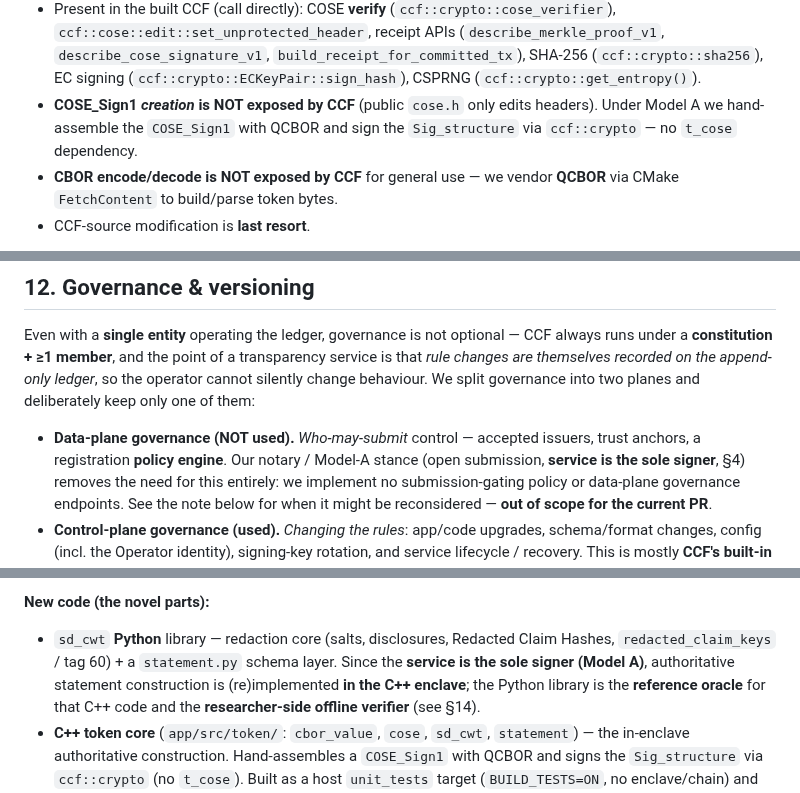
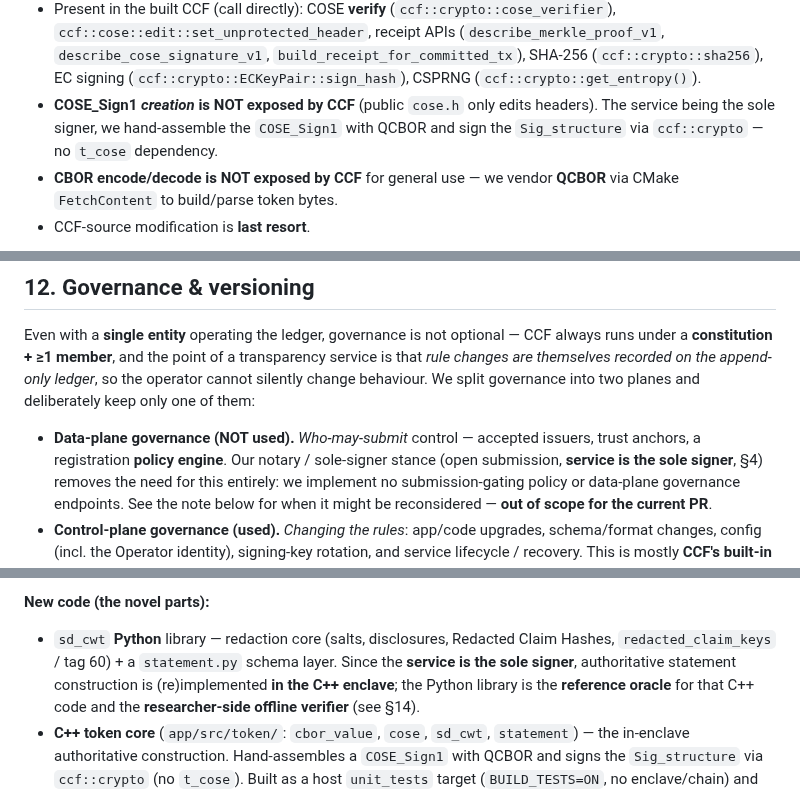
Before and after one commit to elkanatovey/selective-disclosure-app, a Markdown page: docs/DESIGN.md, 3 parts joined by grey strips. GitHub-like rendering.

```diff
--- a/docs/DESIGN.md
+++ b/docs/DESIGN.md
@@ -183,7 +183,7 @@ out-of-band trust anchors; salts high-entropy.
   `build_receipt_for_committed_tx`), SHA-256 (`ccf::crypto::sha256`), EC signing
   (`ccf::crypto::ECKeyPair::sign_hash`), CSPRNG (`ccf::crypto::get_entropy()`).
 - **COSE_Sign1 _creation_ is NOT exposed by CCF** (public `cose.h` only edits
-  headers). Under Model A we hand-assemble the
+  headers). The service being the sole signer, we hand-assemble the
   `COSE_Sign1` with QCBOR and sign the `Sig_structure` via `ccf::crypto` — no
   `t_cose` dependency.
 - **CBOR encode/decode is NOT exposed by CCF** for general use — we vendor
@@ -472,7 +473,7 @@ governance into two planes and deliberately keep only one of them:
 
 - **Data-plane governance (NOT used).** *Who-may-submit* control — accepted
   issuers, trust anchors, a registration **policy engine**. Our
-  notary / Model-A stance (open submission, **service is the sole signer**, §4)
+  notary / sole-signer stance (open submission, **service is the sole signer**, §4)
   removes the need for this entirely: we implement no submission-gating policy
   or data-plane governance endpoints. See the note below for when it might be
   reconsidered — **out of scope for the current PR**.
@@ -612,7 +613,7 @@ governance endpoints.
 **New code (the novel parts):**
 - `sd_cwt` **Python** library — redaction core (salts, disclosures, Redacted
   Claim Hashes, `redacted_claim_keys` / tag 60) + a `statement.py` schema layer.
-  Since the **service is the sole signer (Model A)**, authoritative statement
+  Since the **service is the sole signer**, authoritative statement
   construction is (re)implemented **in the C++ enclave**; the Python library is
   the **reference oracle** for that C++ code and the **researcher-side offline
   verifier** (see §14).
```
Also changed, not shown: other parts of docs/DESIGN.md (+5 -4 lines).
